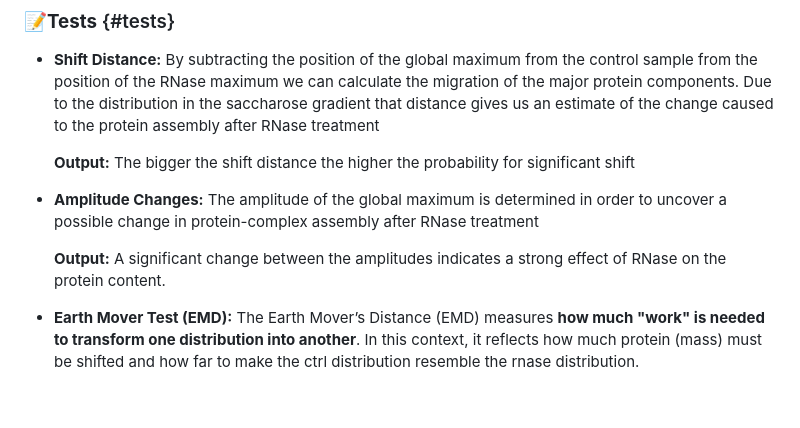
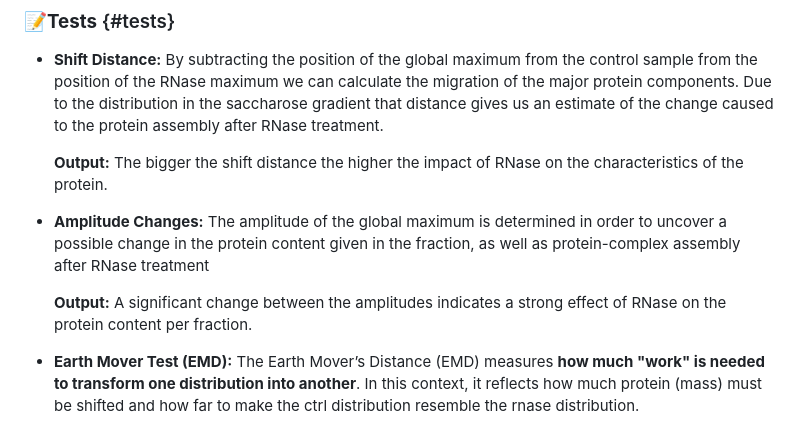
Before and after one commit to MichelaPozzi/2025-topic-03-group-04, a Markdown page: README.md, the part around the change. GitHub-like rendering; blank space fills up the shorter version.

```diff
--- a/README.md
+++ b/README.md
@@ -266,14 +266,14 @@ flowchart LR
 -   **Shift Distance:** By subtracting the position of the global maximum from the control sample
     from the position of the RNase maximum we can calculate the migration of the major protein
     components. Due to the distribution in the saccharose gradient that distance gives us an
-    estimate of the change caused to the protein assembly after RNase treatment
+    estimate of the change caused to the protein assembly after RNase treatment.
 
-    **Output:** The bigger the shift distance the higher the probability for significant shift
+    **Output:** The bigger the shift distance the higher the impact of RNase on the characteristics of the protein.
 
 -   **Amplitude Changes:** The amplitude of the global maximum is determined in order to uncover a
-    possible change in protein-complex assembly after RNase treatment
+    possible change in the protein content given in the fraction, as well as protein-complex assembly after RNase treatment
 
-    **Output:** A significant change between the amplitudes indicates a strong effect of RNase on the protein content.
+    **Output:** A significant change between the amplitudes indicates a strong effect of RNase on the protein content per fraction.
 
 -   **Earth Mover Test (EMD):** The Earth Mover’s Distance (EMD) measures **how much "work" is
     needed to transform one distribution into another**. In this context, it reflects how much
```
